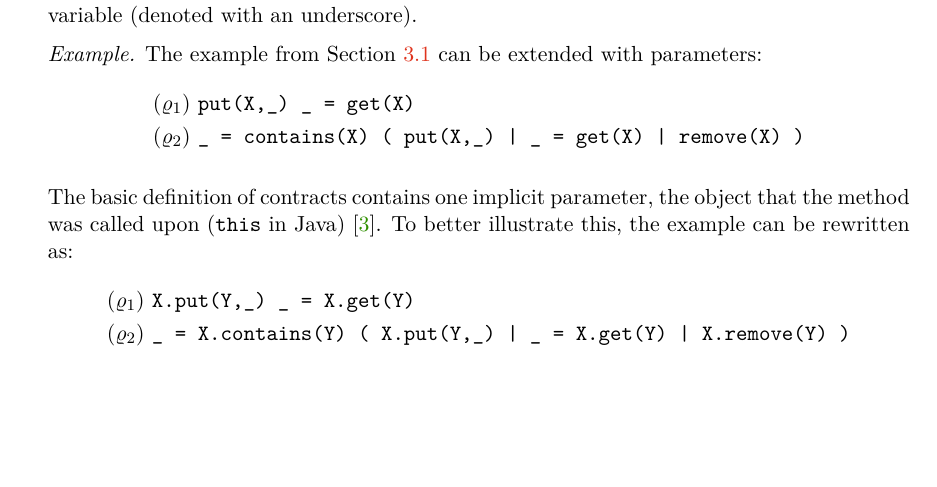
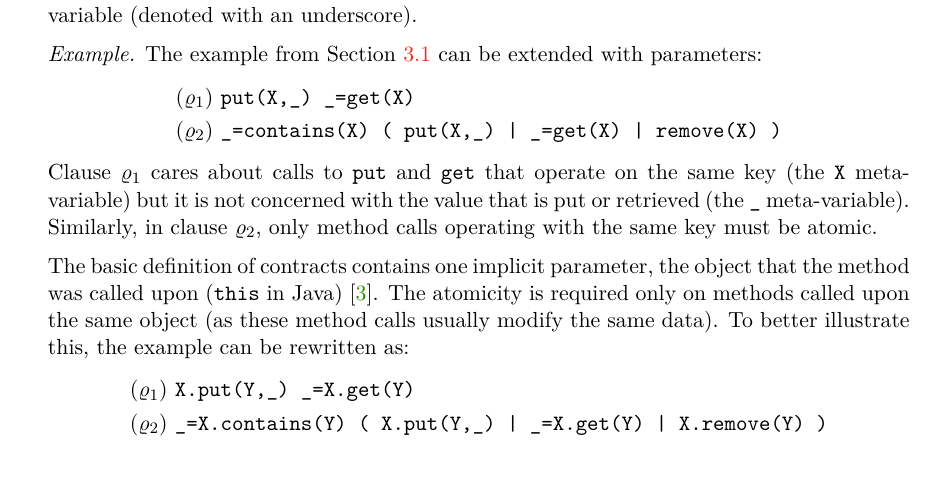
Before and after one commit to janzarsky/dip, a LaTeX thesis (xzarsk03-contracts-for-concurrency.tex, which reads xzarsk03-contracts-for-concurrency-01-chapters.tex): part of page 24 of 51, cut so that both start at the same text, the shorter picture padded with empty space. Compiled offline with pdfLaTeX; a LaTeX package or settings file that is missing is left out.

Commit message:
Clarify parametric contracts

```diff
--- a/xzarsk03-contracts-for-concurrency-01-chapters.tex
+++ b/xzarsk03-contracts-for-concurrency-01-chapters.tex
@@ -835,17 +835,24 @@ into account are marked with free meta-variable (denoted with an underscore).
 \emph{Example.} The example from Section~\ref{basicContracts} can be extended
 with parameters:
 \begin{align*}
-    (\varrho_1) &\ \texttt{put(X,\_) \_ = get(X)}\\
-    (\varrho_2) &\ \texttt{\_ = contains(X) ( put(X,\_) | \_ = get(X) |
+    (\varrho_1) &\ \texttt{put(X,\_) \_=get(X)}\\
+    (\varrho_2) &\ \texttt{\_=contains(X) ( put(X,\_) | \_=get(X) |
     remove(X) )}
 \end{align*}
+Clause $\varrho_1$ cares about calls to \texttt{put} and \texttt{get} that
+operate on the same key (the \texttt{X} meta-variable) but it is not concerned
+with the value that is put or retrieved (the \texttt{\_} meta-variable).
+Similarly, in clause $\varrho_2$, only method calls operating with the same key
+must be atomic.
 
 The basic definition of contracts contains one implicit parameter, the object
-that the method was called upon (\texttt{this} in Java)~\cite{FITPUB10817}. To
-better illustrate this, the example can be rewritten as:
+that the method was called upon (\texttt{this} in Java)~\cite{FITPUB10817}. The
+atomicity is required only on methods called upon the same object (as these
+method calls usually modify the same data). To better illustrate this, the
+example can be rewritten as:
 \begin{align*}
-    (\varrho_1) &\ \texttt{X.put(Y,\_) \_ = X.get(Y)}\\
-    (\varrho_2) &\ \texttt{\_ = X.contains(Y) ( X.put(Y,\_) | \_ = X.get(Y) |
+    (\varrho_1) &\ \texttt{X.put(Y,\_) \_=X.get(Y)}\\
+    (\varrho_2) &\ \texttt{\_=X.contains(Y) ( X.put(Y,\_) | \_=X.get(Y) |
     X.remove(Y) )}
 \end{align*}
 
```
